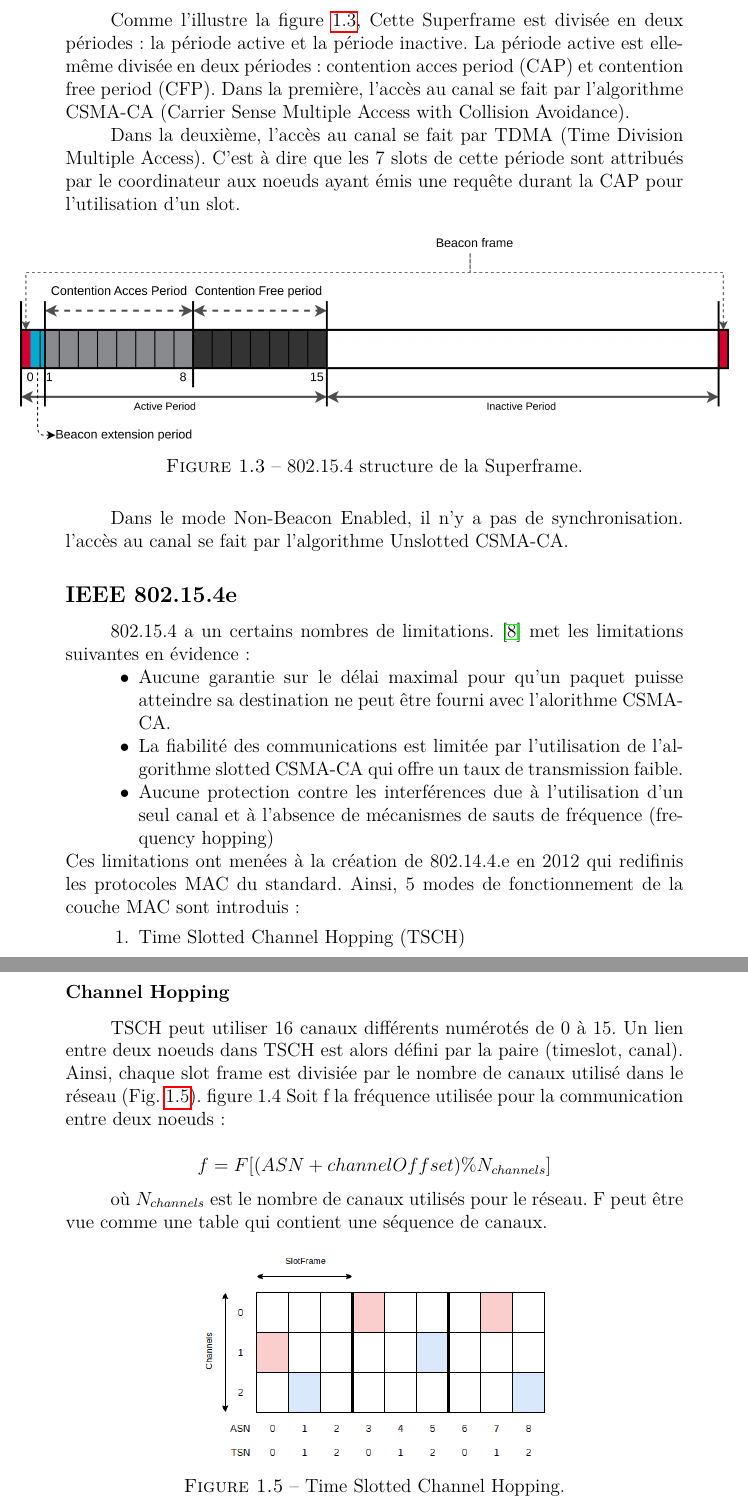
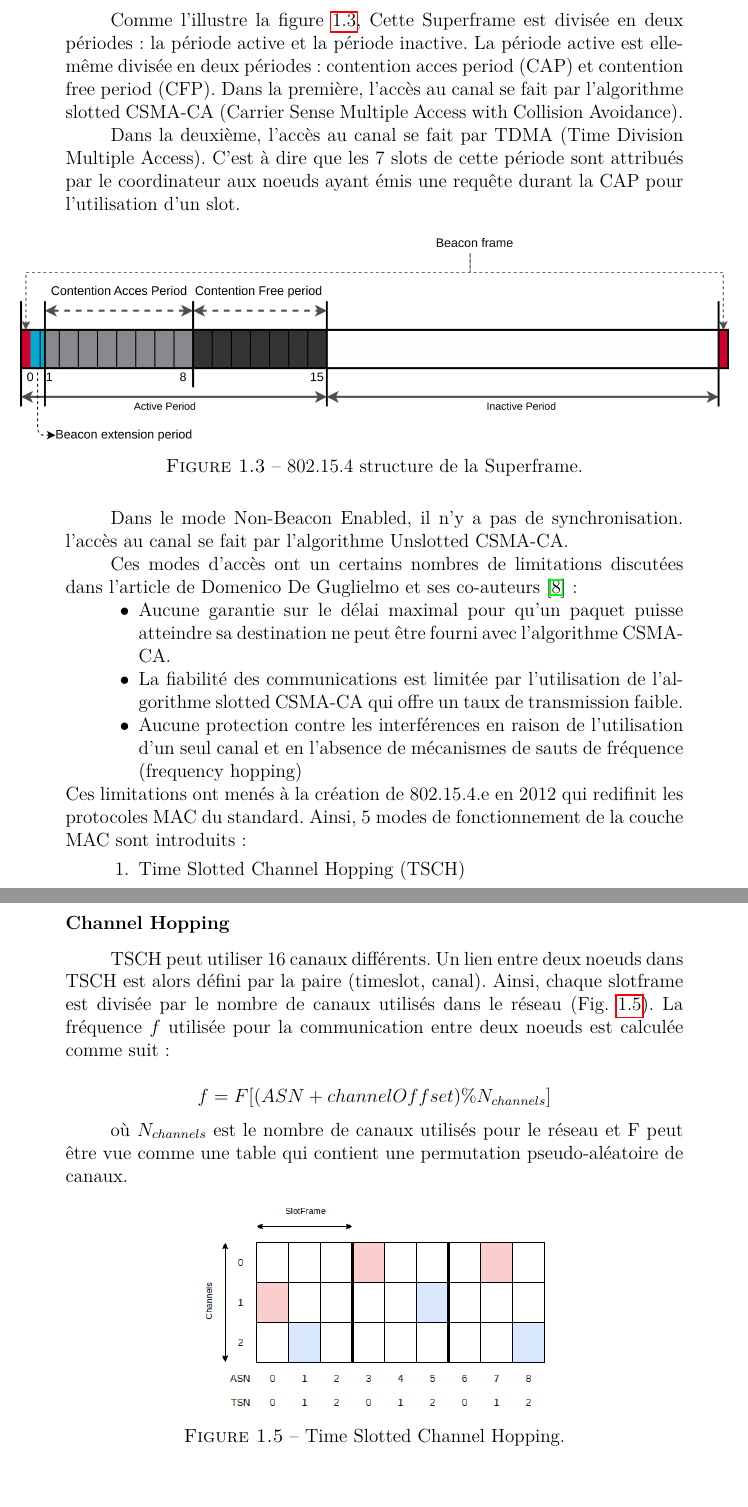
Before and after one commit to ArnaudPalgen/ma2_memoire, a LaTeX document (memoire/main.tex, which reads memoire/src/etat_art/802.15.4.tex): two parts of pages 8 and 10 of 34, joined at a grey line, cut so that both start at the same text. Compiled offline with pdfLaTeX.

Commit message:
correction 1 802.15.4 done

```diff
--- a/memoire/src/etat_art/802.15.4.tex
+++ b/memoire/src/etat_art/802.15.4.tex
@@ -16,7 +15,7 @@
     Dans le premier, le réseau est synchronisé par des messages de contrôles (beacons)
     et une structure appelée Superframe.
 
-    Comme l'illustre la figure~\ref{fig:etat_art-802.15.4.superframe}, Cette Superframe est divisée en deux périodes: la période active et la période inactive. La période active est elle-même divisée en deux périodes: contention acces period (CAP) et contention free period (CFP). Dans la première, l'accès au canal se fait par l'algorithme CSMA-CA (Carrier Sense Multiple Access with Collision Avoidance).
+    Comme l'illustre la figure~\ref{fig:etat_art-802.15.4.superframe}, Cette Superframe est divisée en deux périodes: la période active et la période inactive. La période active est elle-même divisée en deux périodes: contention acces period (CAP) et contention free period (CFP). Dans la première, l'accès au canal se fait par l'algorithme slotted CSMA-CA (Carrier Sense Multiple Access with Collision Avoidance).
 
     Dans la deuxième, l'accès au canal se fait par TDMA (Time Division Multiple Access). C'est à dire que les 7 slots de cette période sont attribués par le coordinateur aux noeuds ayant émis une requête durant la CAP pour l'utilisation d'un slot.
 
@@ -30,19 +29,19 @@
         \label{fig:etat_art-802.15.4.superframe}
     \end{figure}
 
-    Dans le mode Non-Beacon Enabled, il n'y a pas de synchronisation. l'accès au canal se fait par l'algorithme Unslotted CSMA-CA.
+    Dans le mode Non-Beacon Enabled, il n'y a pas de synchronisation. l'accès au canal se fait par l'algorithme Unslotted CSMA-CA.\par
 
 
-\subsection*{IEEE 802.15.4e}
-    802.15.4 a un certains nombres de limitations. \cite{paper:802.15.4e-survey} met les limitations suivantes en évidence:
+    Ces modes d'accès ont un certains nombres de limitations discutées dans l'article de Domenico De Guglielmo et ses co-auteurs~\cite{paper:802.15.4e-survey}:
+
     \begin{itemize}
       \item Aucune garantie sur le délai maximal pour qu'un paquet puisse atteindre sa destination
-        ne peut être fourni avec l'alorithme CSMA-CA.
+        ne peut être fourni avec l'algorithme CSMA-CA.
       \item La fiabilité des communications est limitée par l'utilisation de l'algorithme slotted   CSMA-CA qui offre un taux de transmission faible.
-      \item Aucune protection contre les interférences due à l'utilisation d'un seul canal et à     l'absence de mécanismes de sauts de fréquence (frequency hopping)
+      \item Aucune protection contre les interférences en raison de l'utilisation d'un seul canal et en l'absence de mécanismes de sauts de fréquence (frequency hopping)
     \end{itemize}
-    Ces limitations ont menées à la création de 802.14.4.e en 2012 qui redifinis les protocoles MAC du  standard.
-    Ainsi, 5 modes de fonctionnement de la couche MAC sont introduis:
+    Ces limitations ont menés à la création de 802.15.4.e en 2012 qui redifinit les protocoles MAC du  standard.
+    Ainsi, 5 modes de fonctionnement de la couche MAC sont introduits:
     \begin{enumerate}
       \item Time Slotted Channel Hopping (TSCH)
         %Cible les applications tel que l'automatisation de processus. Permet des communications    %multi-sauts et multi-canaux.
@@ -85,13 +84,13 @@ Par exemple le timeslot ayant comme TSN 0, permet à N de transmettre vers T.
 
 \subsubsection*{Channel Hopping}
 
-TSCH peut utiliser 16 canaux différents numérotés de 0 à 15. Un lien entre deux noeuds dans TSCH est alors défini par la paire (timeslot, canal). Ainsi, chaque slot frame est divisiée par le nombre de canaux utilisé dans le réseau (Fig.~\ref{fig:state-tsch}). figure~\ref*{fig:state-slotframe}  Soit f la fréquence utilisée pour la communication entre deux noeuds:
+TSCH peut utiliser 16 canaux différents. Un lien entre deux noeuds dans TSCH est alors défini par la paire (timeslot, canal). Ainsi, chaque slotframe est divisée par le nombre de canaux utilisés dans le réseau (Fig.~\ref{fig:state-tsch}). La fréquence $f$ utilisée pour la communication entre deux noeuds est calculée comme suit:
 
 \[
     f = F[(ASN + channel Offset)\% N_{channels}]
 \]
 
-où $N_{channels}$ est le nombre de canaux utilisés pour le réseau. F peut être vue comme une table qui contient une séquence de canaux.
+où $N_{channels}$ est le nombre de canaux utilisés pour le réseau et F peut être vue comme une table qui contient une permutation pseudo-aléatoire de canaux.
 
 \begin{figure}[H]
     \centering
```
Also changed, not shown: memoire/out/main.pdf, memoire/src/etat_art/802.15.4.tex (25 more changed lines), 1 other file.
